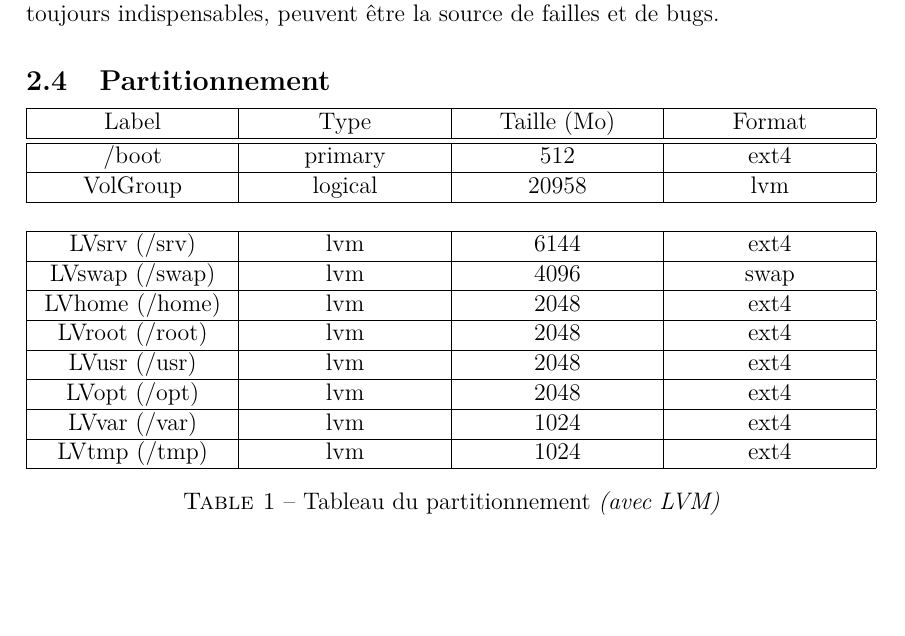
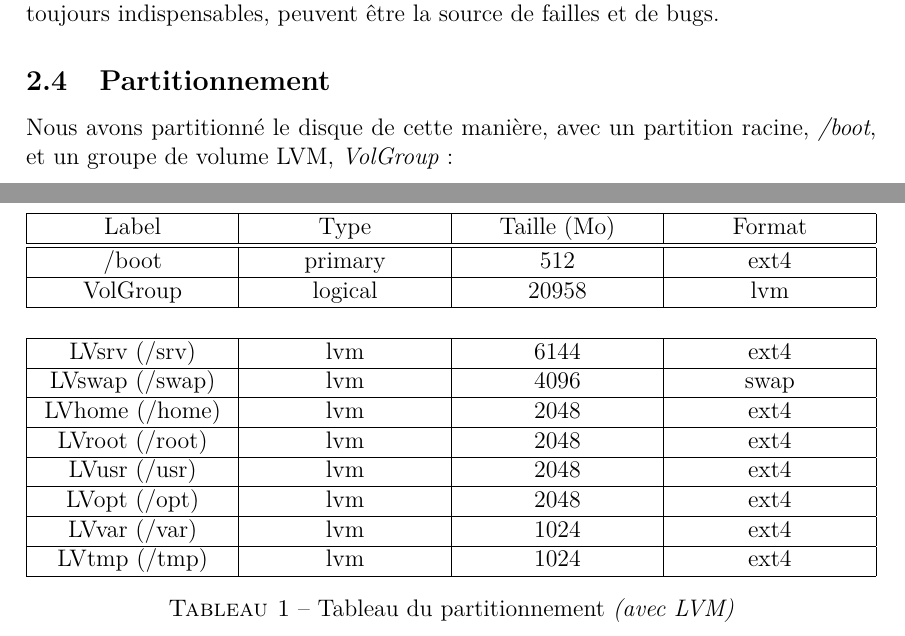
Before and after one commit to rememberYou/debian-server, a LaTeX document (report/main.tex, which reads report/src/installation.tex): part of page 11 of 14 before the commit and two parts of pages 11 and 12 of 15 after it, the two joined at a grey line, cut so that both start at the same text, the shorter picture padded with empty space. Compiled offline with XeLaTeX.

Commit message:
some explaination about partitionning added

```diff
--- a/report/main.tex
+++ b/report/main.tex
@@ -48,6 +48,9 @@
 ]{doclicense}
 
 \usepackage[colorlinks=true,urlcolor=black,linkcolor=black]{hyperref}
+
+% Replace Table by Tableau
+\addto\captionsfrench{\def\tablename{Tableau}}
 % New columns types
 % Left
 \newcolumntype{L}{>{\raggedright\arraybackslash}X}
--- a/report/src/installation.tex
+++ b/report/src/installation.tex
@@ -97,7 +97,11 @@ failles et de bugs.
 \subsection{Partitionnement}
 \label{sec:partitionnement}
 
+Nous avons partitionné le disque de cette manière, avec un partition racine,
+\textit{/boot}, et un groupe de volume LVM, \textit{VolGroup} : \\
+
 \begin{center}
+    \begin{table}[h]
         \begin{tabularx}{\linewidth}{|C|C|C|C|}
             \hline
             Label & Type & Taille (Mo) & Format \\
@@ -108,10 +112,9 @@ failles et de bugs.
             VolGroup & logical & 20958 & lvm \\
             \hline
         \end{tabularx}
-\end{center}
 
-\begin{center}
-    \begin{table}[h]
+        \vskip .5cm
+
         \begin{tabularx}{\linewidth}{|C|C|C|C|}
             \hline
             LVsrv (/srv) & lvm & 6144 & ext4 \\
```
Also changed, not shown: report/main.pdf, 1 other file. Lines whose indentation alone changed are shown as unchanged.
